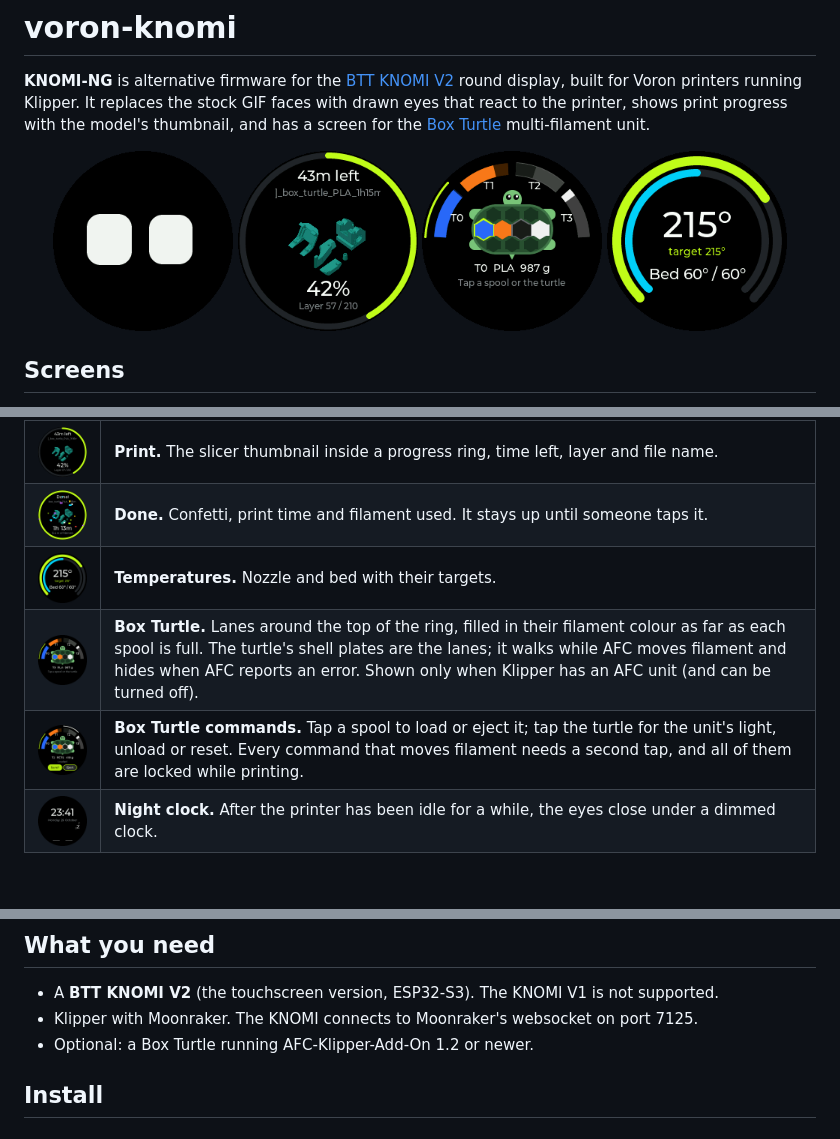
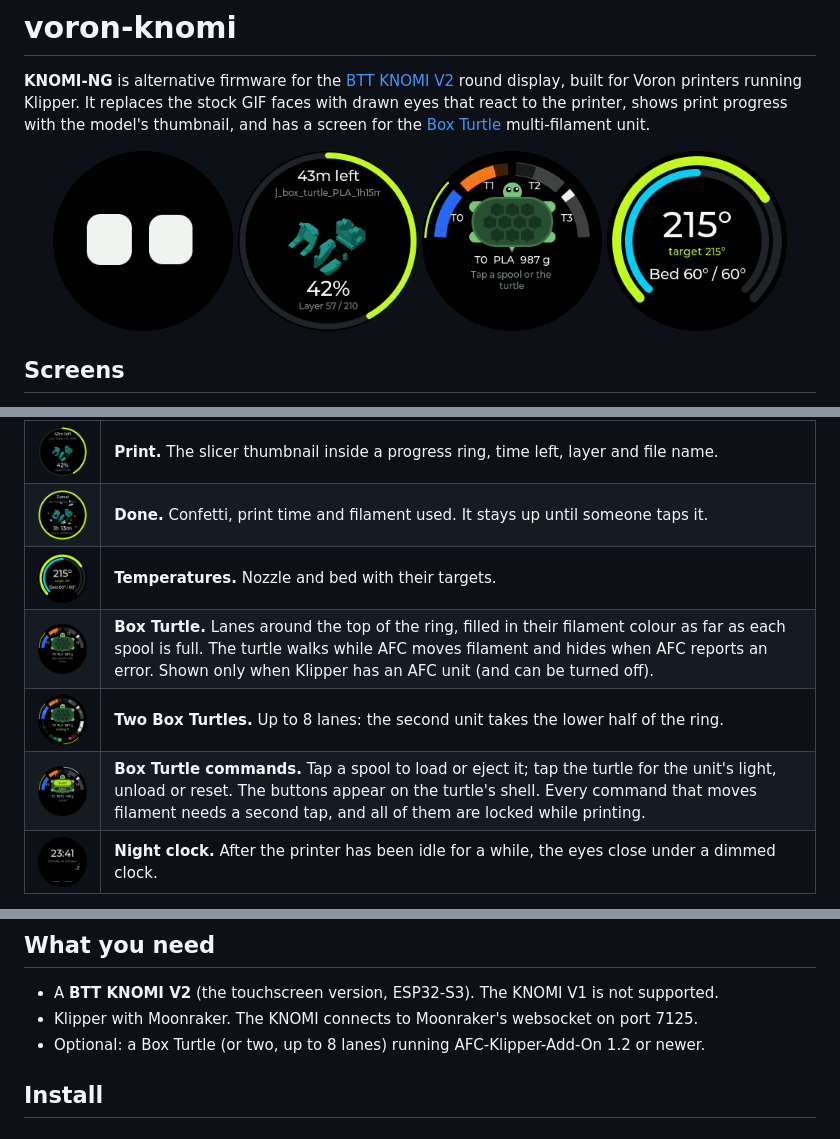
Before and after one commit to thediymaker/voron-knomi, a Markdown page: README.md, 3 parts joined by grey strips. Rendered like a GitHub page; pictures changed too: docs/images/lanes-8.png (added), docs/images/lanes-command.png, docs/images/lanes.png; blank space fills up the shorter version.

```diff
--- a/README.md
+++ b/README.md
@@ -20,8 +20,9 @@ Swipe left and right between them. After 30 seconds without a touch the KNOMI go
 | <img src="docs/images/print.png" width="200"> | **Print.** The slicer thumbnail inside a progress ring, time left, layer and file name. |
 | <img src="docs/images/done.png" width="200"> | **Done.** Confetti, print time and filament used. It stays up until someone taps it. |
 | <img src="docs/images/temps.png" width="200"> | **Temperatures.** Nozzle and bed with their targets. |
-| <img src="docs/images/lanes.png" width="200"> | **Box Turtle.** Lanes around the top of the ring, filled in their filament colour as far as each spool is full. The turtle's shell plates are the lanes; it walks while AFC moves filament and hides when AFC reports an error. Shown only when Klipper has an AFC unit (and can be turned off). |
-| <img src="docs/images/lanes-command.png" width="200"> | **Box Turtle commands.** Tap a spool to load or eject it; tap the turtle for the unit's light, unload or reset. Every command that moves filament needs a second tap, and all of them are locked while printing. |
+| <img src="docs/images/lanes.png" width="200"> | **Box Turtle.** Lanes around the top of the ring, filled in their filament colour as far as each spool is full. The turtle walks while AFC moves filament and hides when AFC reports an error. Shown only when Klipper has an AFC unit (and can be turned off). |
+| <img src="docs/images/lanes-8.png" width="200"> | **Two Box Turtles.** Up to 8 lanes: the second unit takes the lower half of the ring. |
+| <img src="docs/images/lanes-command.png" width="200"> | **Box Turtle commands.** Tap a spool to load or eject it; tap the turtle for the unit's light, unload or reset. The buttons appear on the turtle's shell. Every command that moves filament needs a second tap, and all of them are locked while printing. |
 | <img src="docs/images/night.png" width="200"> | **Night clock.** After the printer has been idle for a while, the eyes close under a dimmed clock. |
 
 Five colour themes (Neon, Cyan, Amber, Magenta, Ice), with white or theme-coloured eyes:
@@ -36,7 +37,7 @@ Five colour themes (Neon, Cyan, Amber, Magenta, Ice), with white or theme-colour
 
 - A **BTT KNOMI V2** (the touchscreen version, ESP32-S3). The KNOMI V1 is not supported.
 - Klipper with Moonraker. The KNOMI connects to Moonraker's websocket on port 7125.
-- Optional: a Box Turtle running AFC-Klipper-Add-On 1.2 or newer.
+- Optional: a Box Turtle (or two, up to 8 lanes) running AFC-Klipper-Add-On 1.2 or newer.
 
 ## Install
 
```
Also changed, not shown: docs/images/lanes-error.png, docs/images/lanes-loading.png, 4 other files.
